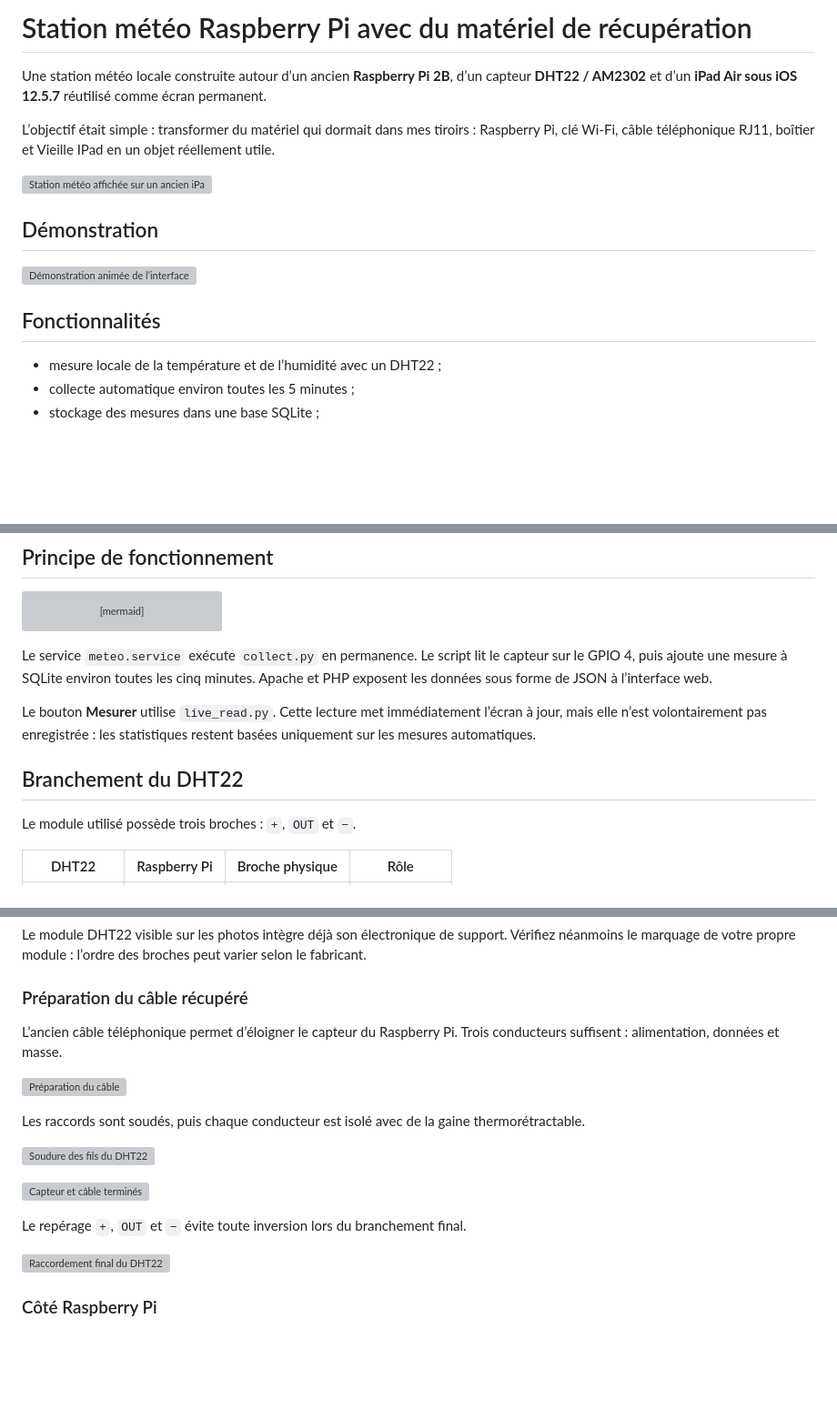
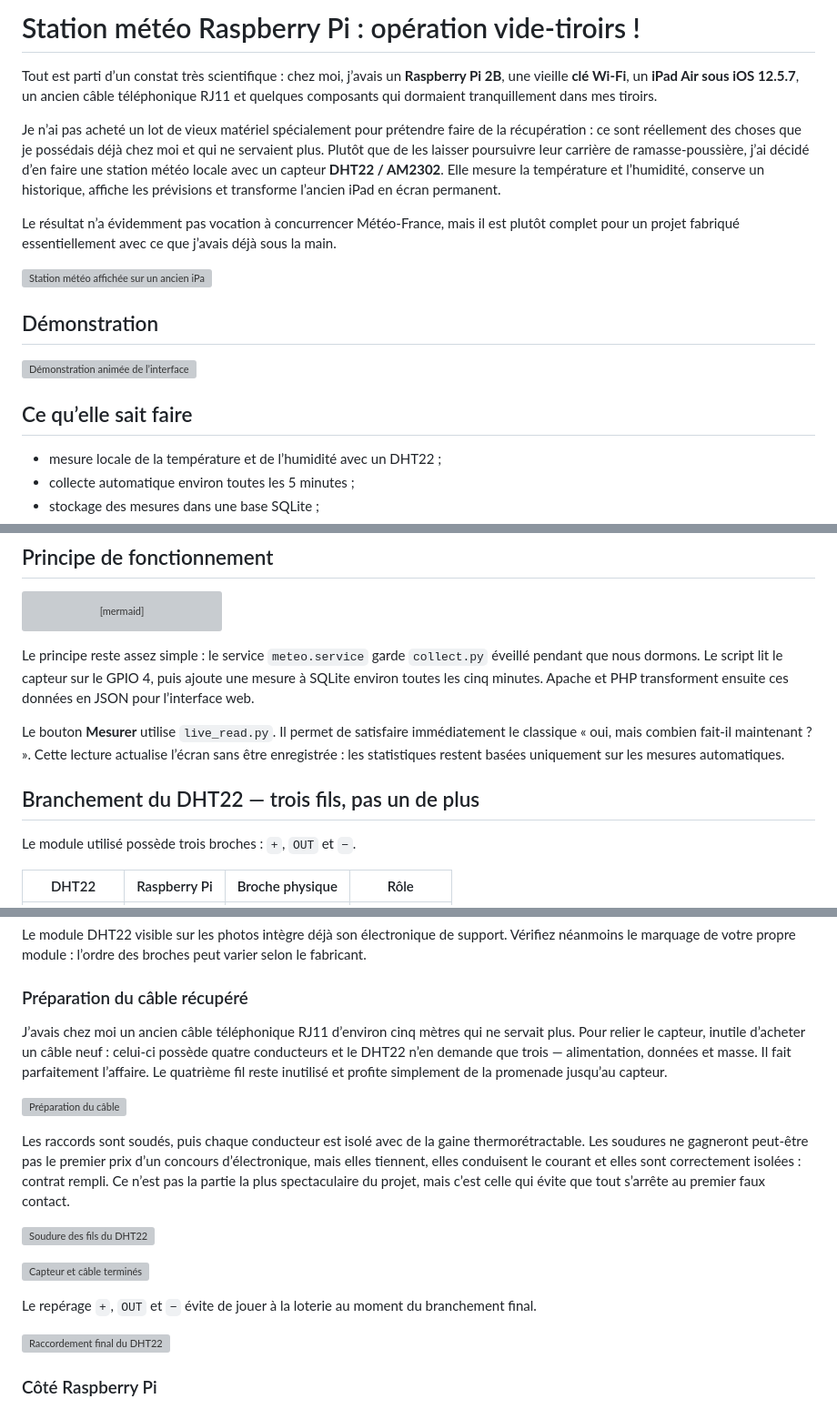
Before and after one commit to jpparein/raspberry-pi-station-meteo, a Markdown page: README.md, 3 parts joined by grey strips. Shown at 91% size. Drawn GitHub-style; blank space fills up the shorter version; grey boxes are pictures that could not be loaded.

````diff
--- a/README.md
+++ b/README.md
@@ -1,8 +1,10 @@
-# Station météo Raspberry Pi avec du matériel de récupération
+# Station météo Raspberry Pi : opération vide-tiroirs !
 
-Une station météo locale construite autour d’un ancien **Raspberry Pi 2B**, d’un capteur **DHT22 / AM2302** et d’un **iPad Air sous iOS 12.5.7** réutilisé comme écran permanent.
+Tout est parti d’un constat très scientifique : chez moi, j’avais un **Raspberry Pi 2B**, une vieille **clé Wi-Fi**, un **iPad Air sous iOS 12.5.7**, un ancien câble téléphonique RJ11 et quelques composants qui dormaient tranquillement dans mes tiroirs.
 
-L’objectif était simple : transformer du matériel qui dormait dans mes tiroirs : Raspberry Pi, clé Wi-Fi, câble téléphonique RJ11, boîtier et Vieille IPad en un objet réellement utile.
+Je n’ai pas acheté un lot de vieux matériel spécialement pour prétendre faire de la récupération : ce sont réellement des choses que je possédais déjà chez moi et qui ne servaient plus. Plutôt que de les laisser poursuivre leur carrière de ramasse-poussière, j’ai décidé d’en faire une station météo locale avec un capteur **DHT22 / AM2302**. Elle mesure la température et l’humidité, conserve un historique, affiche les prévisions et transforme l’ancien iPad en écran permanent.
+
+Le résultat n’a évidemment pas vocation à concurrencer Météo-France, mais il est plutôt complet pour un projet fabriqué essentiellement avec ce que j’avais déjà sous la main.
 
 ![Station météo affichée sur un ancien iPad](docs/images/12-affichage-station-meteo-ipad.png)
 
@@ -10,7 +12,7 @@ L’objectif était simple : transformer du matériel qui dormait dans mes tiroi
 
 ![Démonstration animée de l’interface](docs/images/11-demonstration-interface-web.gif)
 
-## Fonctionnalités
+## Ce qu’elle sait faire
 
 - mesure locale de la température et de l’humidité avec un DHT22 ;
 - collecte automatique environ toutes les 5 minutes ;
@@ -56,11 +66,11 @@ flowchart TD
     F --> G["PC, mobile ou ancien iPad"]
 ```
 
-Le service `meteo.service` exécute `collect.py` en permanence. Le script lit le capteur sur le GPIO 4, puis ajoute une mesure à SQLite environ toutes les cinq minutes. Apache et PHP exposent les données sous forme de JSON à l’interface web.
+Le principe reste assez simple : le service `meteo.service` garde `collect.py` éveillé pendant que nous dormons. Le script lit le capteur sur le GPIO 4, puis ajoute une mesure à SQLite environ toutes les cinq minutes. Apache et PHP transforment ensuite ces données en JSON pour l’interface web.
 
-Le bouton **Mesurer** utilise `live_read.py`. Cette lecture met immédiatement l’écran à jour, mais elle n’est volontairement pas enregistrée : les statistiques restent basées uniquement sur les mesures automatiques.
+Le bouton **Mesurer** utilise `live_read.py`. Il permet de satisfaire immédiatement le classique « oui, mais combien fait-il maintenant ? ». Cette lecture actualise l’écran sans être enregistrée : les statistiques restent basées uniquement sur les mesures automatiques.
 
-## Branchement du DHT22
+## Branchement du DHT22 — trois fils, pas un de plus
 
 Le module utilisé possède trois broches : `+`, `OUT` et `−`.
 
@@ -76,17 +86,17 @@ Le module DHT22 visible sur les photos intègre déjà son électronique de supp
 
 ### Préparation du câble récupéré
 
-L’ancien câble téléphonique permet d’éloigner le capteur du Raspberry Pi. Trois conducteurs suffisent : alimentation, données et masse.
+J’avais chez moi un ancien câble téléphonique RJ11 d’environ cinq mètres qui ne servait plus. Pour relier le capteur, inutile d’acheter un câble neuf : celui-ci possède quatre conducteurs et le DHT22 n’en demande que trois — alimentation, données et masse. Il fait parfaitement l’affaire. Le quatrième fil reste inutilisé et profite simplement de la promenade jusqu’au capteur.
 
 ![Préparation du câble](docs/images/03-preparation-cable-capteur.jpg)
 
-Les raccords sont soudés, puis chaque conducteur est isolé avec de la gaine thermorétractable.
+Les raccords sont soudés, puis chaque conducteur est isolé avec de la gaine thermorétractable. Les soudures ne gagneront peut-être pas le premier prix d’un concours d’électronique, mais elles tiennent, elles conduisent le courant et elles sont correctement isolées : contrat rempli. Ce n’est pas la partie la plus spectaculaire du projet, mais c’est celle qui évite que tout s’arrête au premier faux contact.
 
 ![Soudure des fils du DHT22](docs/images/04-soudure-fils-dht22.jpg)
 
 ![Capteur et câble terminés](docs/images/05-capteur-cable-termine.jpg)
 
-Le repérage `+`, `OUT` et `−` évite toute inversion lors du branchement final.
+Le repérage `+`, `OUT` et `−` évite de jouer à la loterie au moment du branchement final.
 
 ![Raccordement final du DHT22](docs/images/09-raccordement-final-dht22.jpg)
 
````
Also changed, not shown: other parts of README.md (+31 -19 lines).
